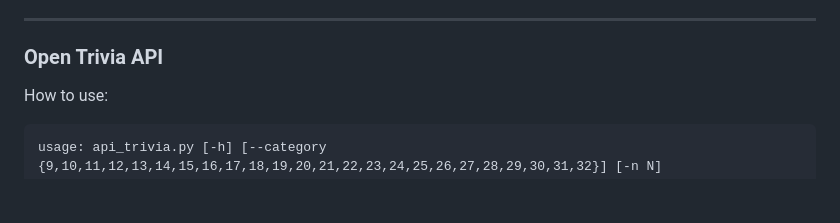
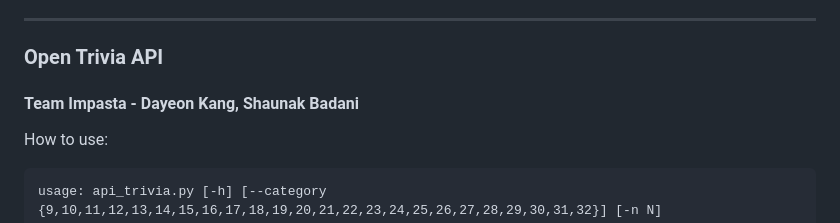
Before and after one commit to AIPI510/aipi510-fall24, a Markdown page: README.md, the part around the change. Rendered like a GitHub page; blank space fills up the shorter version.

Commit message:
Add Team name and member names

````diff
--- a/README.md
+++ b/README.md
@@ -47,6 +47,8 @@ To submit your code, make a PR into the data-sourcing-ta1 branch and add me and
 
 ### Open Trivia API
 
+#### Team Impasta - Dayeon Kang, Shaunak Badani
+
 How to use:
 ```
 usage: api_trivia.py [-h] [--category {9,10,11,12,13,14,15,16,17,18,19,20,21,22,23,24,25,26,27,28,29,30,31,32}] [-n N]
````
